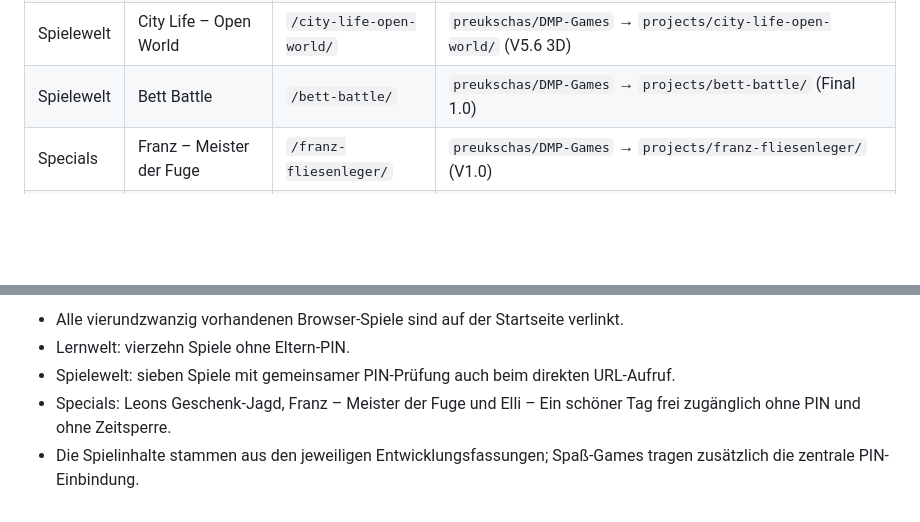
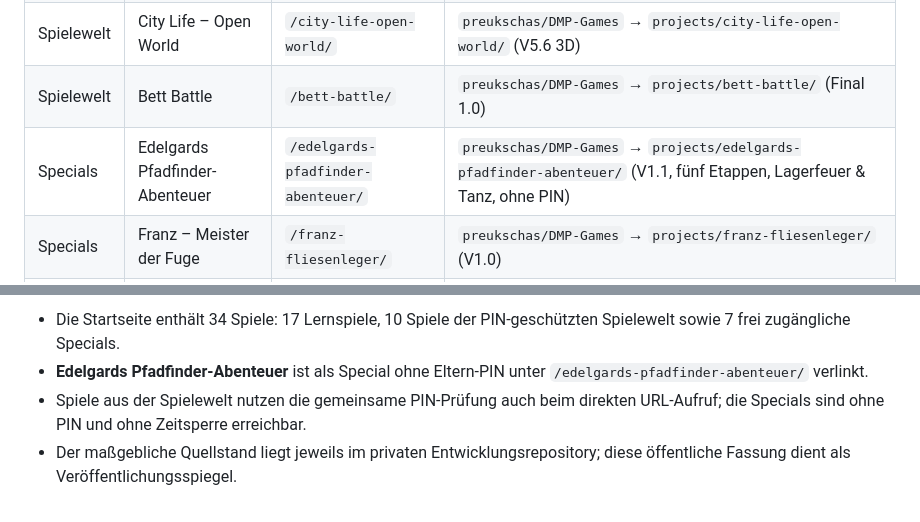
Before and after one commit to preukschas/Online-spielen-, a Markdown page: README.md, 2 parts joined by grey strips. GitHub-like rendering; blank space fills up the shorter version.

Commit message:
Special Edelgard in Veröffentlichungsdokumentation aufnehmen

```diff
--- a/README.md
+++ b/README.md
@@ -56,6 +56,7 @@ Der PIN-Schutz ist für die praktische Nutzung mit Kindern gedacht:
 | Spielewelt | City Racer – Open World 3D (Ari) | `/city-racer-open-world/` | `preukschas/DMP-Games` → `projects/city-racer-open-world/` (3D-Demo 1.2; KI-Rennen, Autos/Motorrad, Wohnhaus mit Küche/WC, Bergen, Arcade-Krimi mit Polizeifahndung, Zug, Flughafen nach Frankreich, iPad/PC, Eltern-PIN) |
 | Spielewelt | City Life – Open World | `/city-life-open-world/` | `preukschas/DMP-Games` → `projects/city-life-open-world/` (V5.6 3D) |
 | Spielewelt | Bett Battle | `/bett-battle/` | `preukschas/DMP-Games` → `projects/bett-battle/` (Final 1.0) |
+| Specials | Edelgards Pfadfinder-Abenteuer | `/edelgards-pfadfinder-abenteuer/` | `preukschas/DMP-Games` → `projects/edelgards-pfadfinder-abenteuer/` (V1.1, fünf Etappen, Lagerfeuer & Tanz, ohne PIN) |
 | Specials | Franz – Meister der Fuge | `/franz-fliesenleger/` | `preukschas/DMP-Games` → `projects/franz-fliesenleger/` (V1.0) |
 | Specials | Elli – Ein schöner Tag | `/elli-ein-schoener-tag/` | `preukschas/DMP-Games` → `projects/elli-ein-schoener-tag/` (Test 1.3 RC1) |
 | Specials | Leons Geschenk-Jagd | `/leon-geburtstag/` | `preukschas/DMP-Games` → `projects/leon-geburtstag/` |
@@ -75,6 +76,5 @@ Einmaleins Space ist ein eigenständiges Lernspiel. Die Weltraum-Abwehr innerhal
 
-- Alle vierundzwanzig vorhandenen Browser-Spiele sind auf der Startseite verlinkt.
-- Lernwelt: vierzehn Spiele ohne Eltern-PIN.
-- Spielewelt: sieben Spiele mit gemeinsamer PIN-Prüfung auch beim direkten URL-Aufruf.
-- Specials: Leons Geschenk-Jagd, Franz – Meister der Fuge und Elli – Ein schöner Tag frei zugänglich ohne PIN und ohne Zeitsperre.
-- Die Spielinhalte stammen aus den jeweiligen Entwicklungsfassungen; Spaß-Games tragen zusätzlich die zentrale PIN-Einbindung.
+- Die Startseite enthält 34 Spiele: 17 Lernspiele, 10 Spiele der PIN-geschützten Spielewelt sowie 7 frei zugängliche Specials.
+- **Edelgards Pfadfinder-Abenteuer** ist als Special ohne Eltern-PIN unter `/edelgards-pfadfinder-abenteuer/` verlinkt.
+- Spiele aus der Spielewelt nutzen die gemeinsame PIN-Prüfung auch beim direkten URL-Aufruf; die Specials sind ohne PIN und ohne Zeitsperre erreichbar.
+- Der maßgebliche Quellstand liegt jeweils im privaten Entwicklungsrepository; diese öffentliche Fassung dient als Veröffentlichungsspiegel.
```
Also changed, not shown: other parts of README.md (+1 -1 lines).
